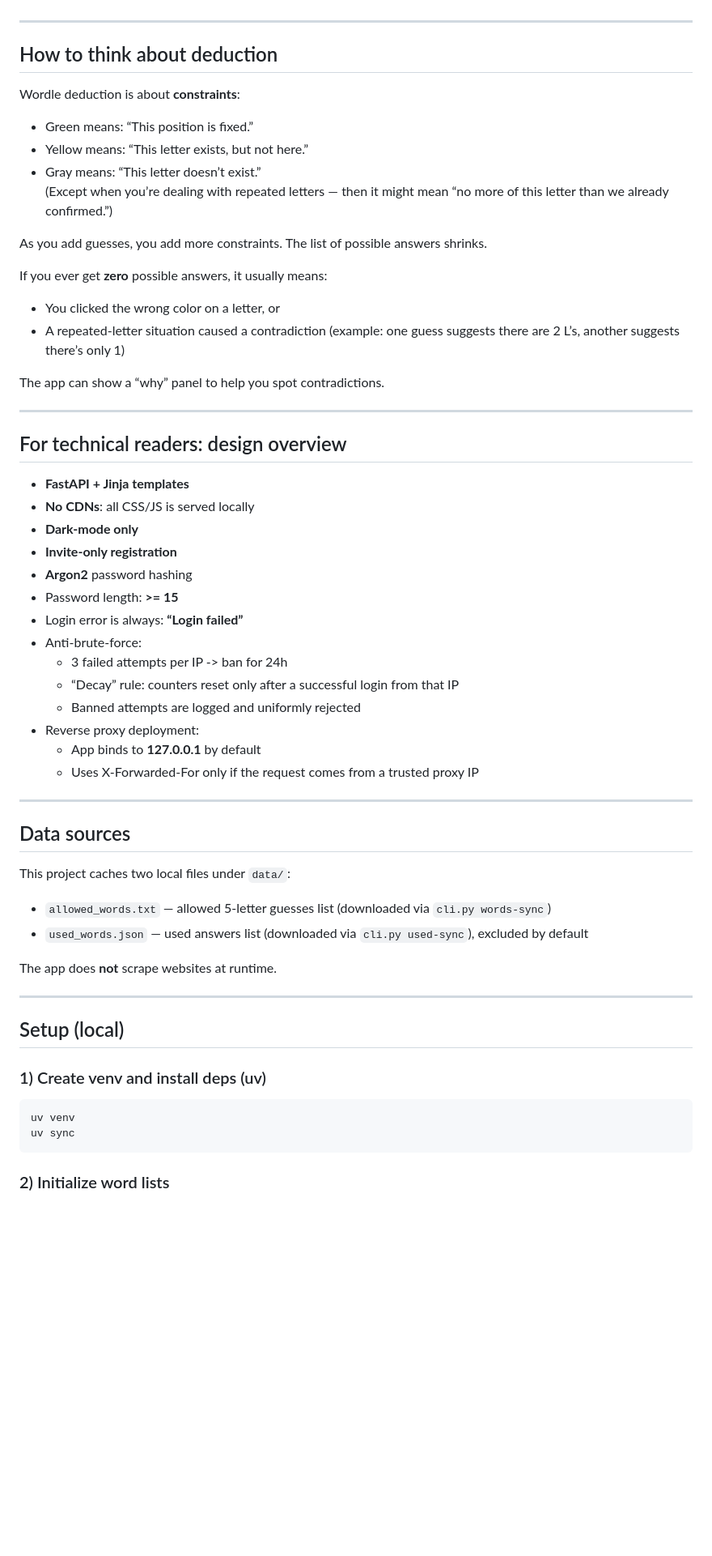
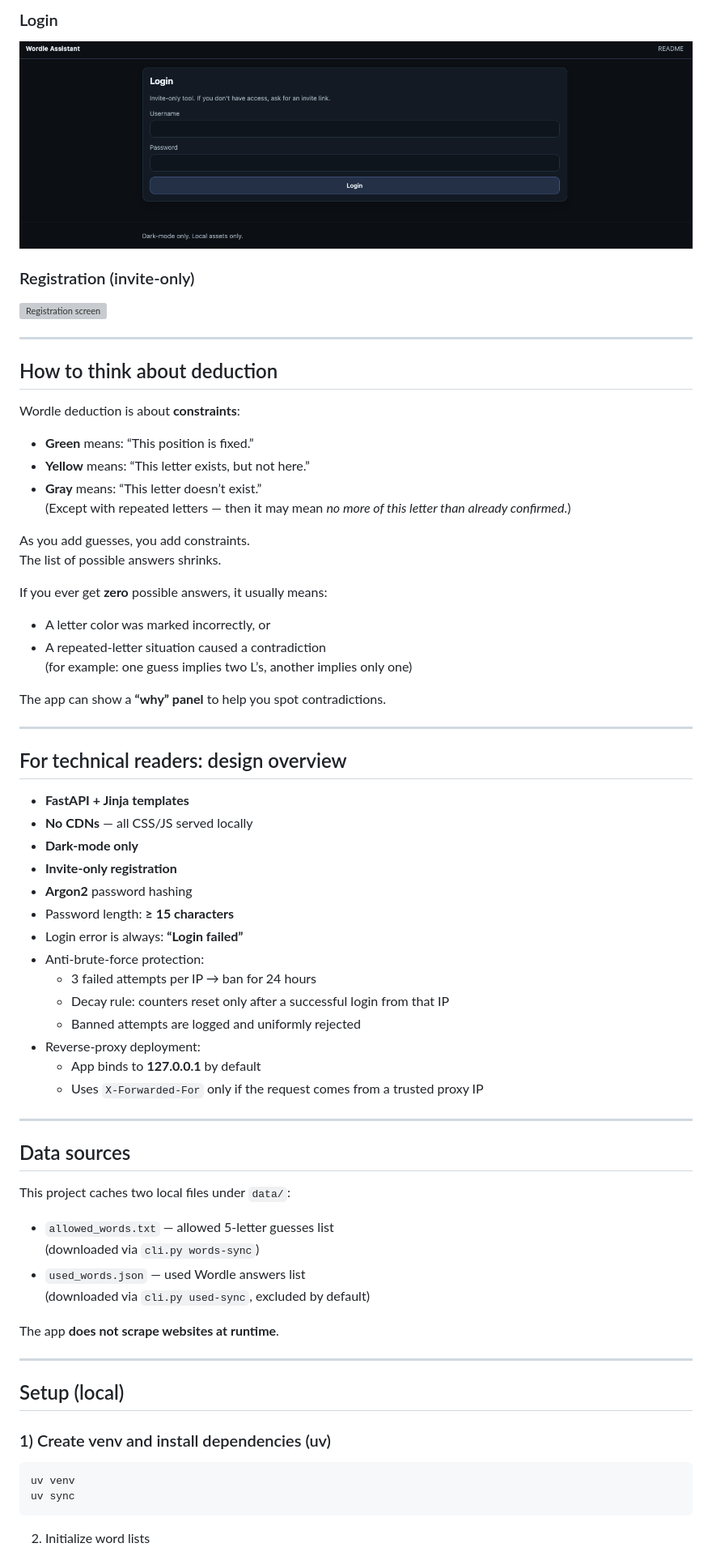
Before and after one commit to rogdooley/wordle-helper, a Markdown page: README.md, the part around one of its changes. Shown at 81% size. Drawn GitHub-style; pictures changed too: screenshots/login.png (added); blank space fills up the shorter version; grey boxes are pictures that could not be loaded.

Commit message:
updated readme with screenshots

````diff
--- a/README.md
+++ b/README.md
@@ -19,3 +32,10 @@ This project is meant to stay simple and enjoyable for a couple years.
+### Login
+
+![Login screen](screenshots/login.png)
+
+### Registration (invite-only)
+
+![Registration screen](screenshots/register.png)
 
 ---
 
@@ -23,38 +43,40 @@ This project is meant to stay simple and enjoyable for a couple years.
 
 Wordle deduction is about **constraints**:
 
-- Green means: “This position is fixed.”
-- Yellow means: “This letter exists, but not here.”
-- Gray means: “This letter doesn’t exist.”
-  (Except when you’re dealing with repeated letters — then it might mean “no more of this letter than we already confirmed.”)
+- **Green** means: “This position is fixed.”
+- **Yellow** means: “This letter exists, but not here.”
+- **Gray** means: “This letter doesn’t exist.”
+  (Except with repeated letters — then it may mean _no more of this letter than already confirmed_.)
 
-As you add guesses, you add more constraints. The list of possible answers shrinks.
+As you add guesses, you add constraints.
+The list of possible answers shrinks.
 
 If you ever get **zero** possible answers, it usually means:
 
-- You clicked the wrong color on a letter, or
-- A repeated-letter situation caused a contradiction (example: one guess suggests there are 2 L’s, another suggests there’s only 1)
+- A letter color was marked incorrectly, or
+- A repeated-letter situation caused a contradiction
+  (for example: one guess implies two L’s, another implies only one)
 
-The app can show a “why” panel to help you spot contradictions.
+The app can show a **“why” panel** to help you spot contradictions.
 
 ---
 
 ## For technical readers: design overview
 
 - **FastAPI + Jinja templates**
-- **No CDNs**: all CSS/JS is served locally
+- **No CDNs** — all CSS/JS served locally
 - **Dark-mode only**
 - **Invite-only registration**
 - **Argon2** password hashing
-- Password length: **>= 15**
+- Password length: **≥ 15 characters**
 - Login error is always: **“Login failed”**
-- Anti-brute-force:
-  - 3 failed attempts per IP -> ban for 24h
-  - “Decay” rule: counters reset only after a successful login from that IP
+- Anti-brute-force protection:
+  - 3 failed attempts per IP → ban for 24 hours
+  - Decay rule: counters reset only after a successful login from that IP
   - Banned attempts are logged and uniformly rejected
-- Reverse proxy deployment:
+- Reverse-proxy deployment:
   - App binds to **127.0.0.1** by default
-  - Uses X-Forwarded-For only if the request comes from a trusted proxy IP
+  - Uses `X-Forwarded-For` only if the request comes from a trusted proxy IP
 
 ---
 
@@ -62,21 +84,23 @@ The app can show a “why” panel to help you spot contradictions.
 
 This project caches two local files under `data/`:
 
-- `allowed_words.txt` — allowed 5-letter guesses list (downloaded via `cli.py words-sync`)
-- `used_words.json` — used answers list (downloaded via `cli.py used-sync`), excluded by default
+- `allowed_words.txt` — allowed 5-letter guesses list
+  (downloaded via `cli.py words-sync`)
+- `used_words.json` — used Wordle answers list
+  (downloaded via `cli.py used-sync`, excluded by default)
 
-The app does **not** scrape websites at runtime.
+The app **does not scrape websites at runtime**.
 
 ---
 
 ## Setup (local)
 
-### 1) Create venv and install deps (uv)
+### 1) Create venv and install dependencies (uv)
 
 ```bash
 uv venv
 uv sync
 ```
 
-### 2) Initialize word lists
+2. Initialize word lists
 
````
Also changed, not shown: other parts of README.md (+52 -38 lines), screenshots/desktop.png (added), screenshots/mobile.jpeg (added), screenshots/registration.png (added).
